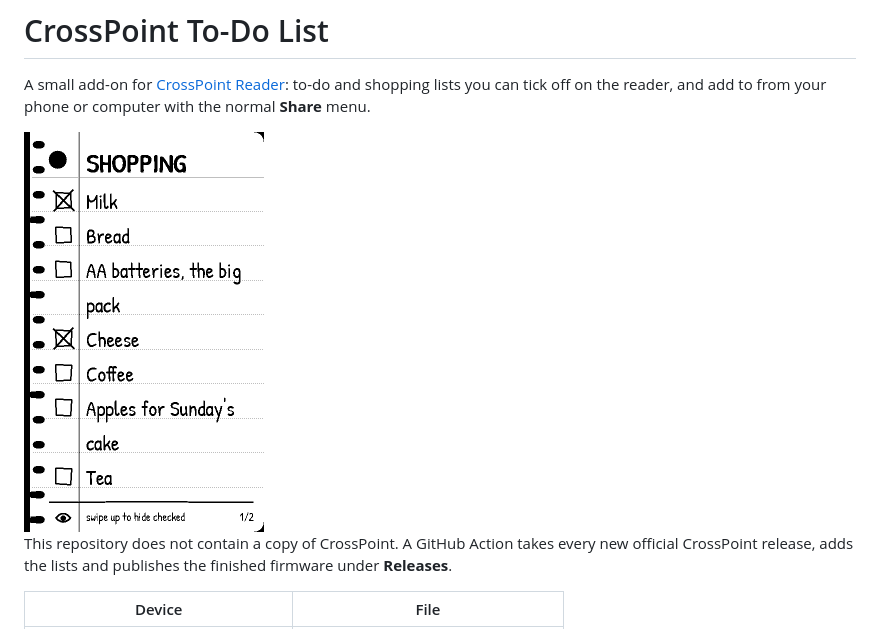
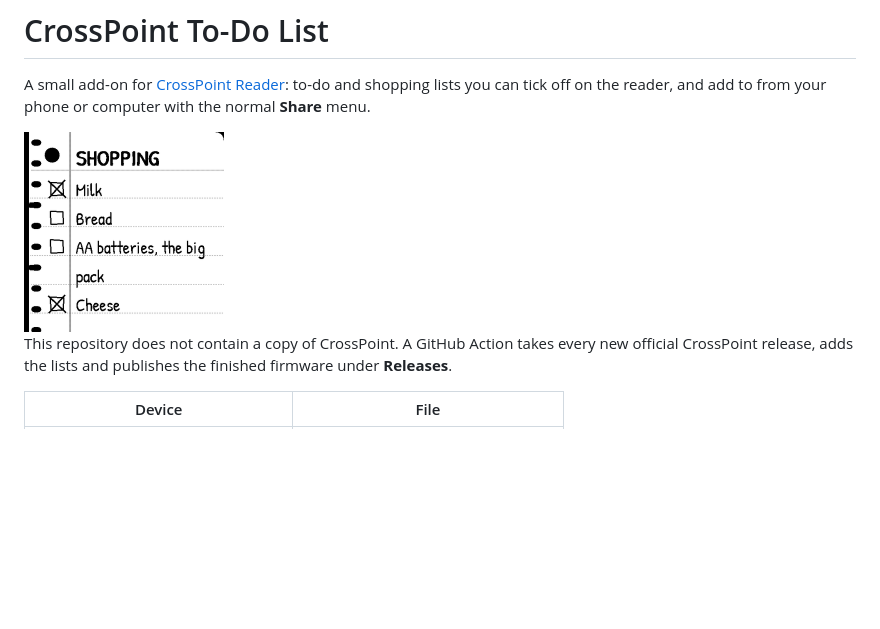
Before and after one commit to Menrix/Crosspoint-ToDoList, a Markdown page: README.md, the part around the change. Drawn GitHub-style; pictures changed too: images/list-preview.png; blank space fills up the shorter version.

Commit message:
Square list preview, same size as in Crosspoint-Addons
Co-Authored-By: Claude Opus 5.5 <noreply@anthropic.com>
Claude-Session: https://claude.ai/code/session_01Lvh5EFw8LmSxKzjdj1mrE1

```diff
--- a/README.md
+++ b/README.md
@@ -4,7 +4,7 @@ A small add-on for [CrossPoint Reader](https://github.com/crosspoint-reader/cros
 to-do and shopping lists you can tick off on the reader, and add to from your phone or computer
 with the normal **Share** menu.
 
-<img src="images/list-preview.png" width="240" alt="A shopping list on the reader">
+<img src="images/list-preview.png" width="200" alt="A shopping list on the reader">
 
 This repository does not contain a copy of CrossPoint. A GitHub Action takes every new official
 CrossPoint release, adds the lists and publishes the finished firmware under **Releases**.
```
